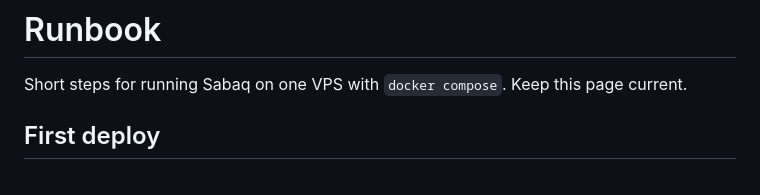
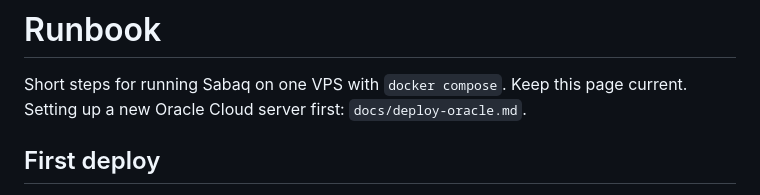
Before and after one commit to moustafasayed068/sabaq, a Markdown page: docs/runbook.md, the part around the change. GitHub-like rendering.

Commit message:
Docs: Oracle Cloud Always Free deploy guide
Co-Authored-By: Claude Opus 5.5 <noreply@anthropic.com>
Claude-Session: https://claude.ai/code/session_01UiMm1j8DGeMTyjzDXqfvkQ

```diff
--- a/docs/runbook.md
+++ b/docs/runbook.md
@@ -1,6 +1,7 @@
 # Runbook
 
 Short steps for running Sabaq on one VPS with `docker compose`. Keep this page current.
+Setting up a new Oracle Cloud server first: `docs/deploy-oracle.md`.
 
 ## First deploy
 
```
Also changed, not shown: docs/deploy-oracle.md (added, +212 -0 lines).
